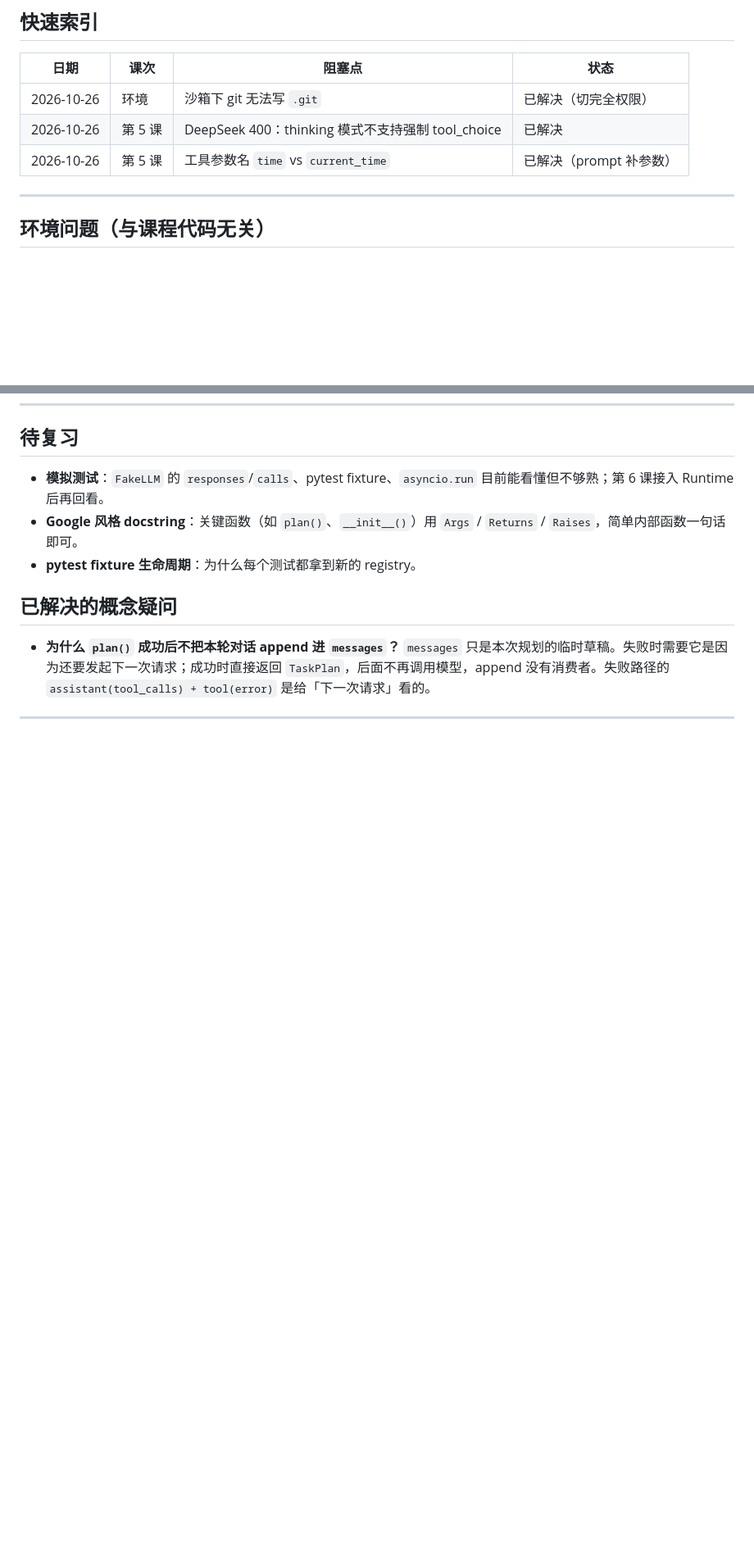
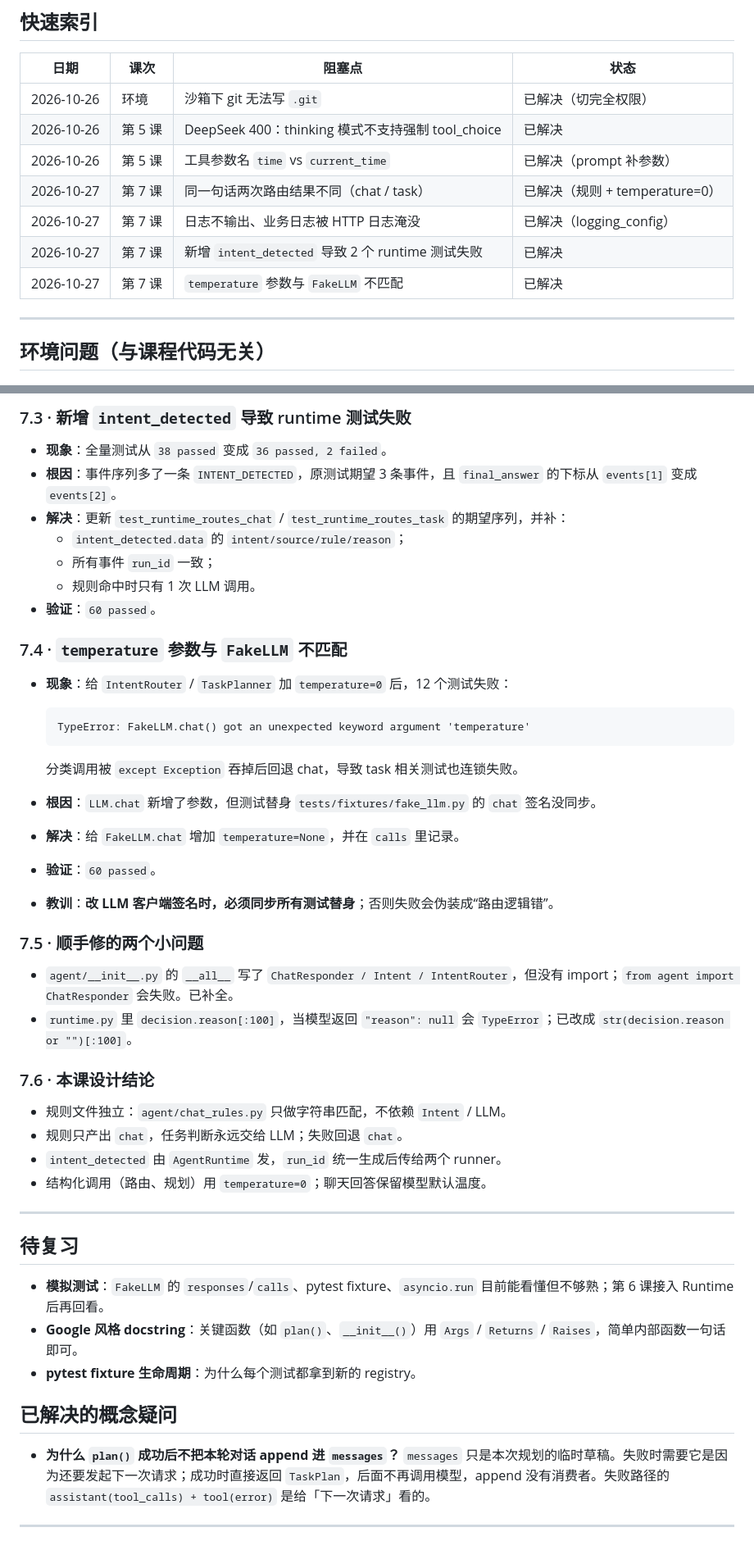
Before and after one commit to kaer45/agent-runtime, a Markdown page: docs/lessons/blockers.md, 2 parts joined by grey strips. Shown at 82% size. Rendered like a GitHub page; blank space fills up the shorter version.

````diff
--- a/docs/lessons/blockers.md
+++ b/docs/lessons/blockers.md
@@ -11,6 +11,10 @@
 | 2026-10-26 | 环境 | 沙箱下 git 无法写 `.git` | 已解决（切完全权限） |
 | 2026-10-26 | 第 5 课 | DeepSeek 400：thinking 模式不支持强制 tool_choice | 已解决 |
 | 2026-10-26 | 第 5 课 | 工具参数名 `time` vs `current_time` | 已解决（prompt 补参数） |
+| 2026-10-27 | 第 7 课 | 同一句话两次路由结果不同（chat / task） | 已解决（规则 + temperature=0） |
+| 2026-10-27 | 第 7 课 | 日志不输出、业务日志被 HTTP 日志淹没 | 已解决（logging_config） |
+| 2026-10-27 | 第 7 课 | 新增 `intent_detected` 导致 2 个 runtime 测试失败 | 已解决 |
+| 2026-10-27 | 第 7 课 | `temperature` 参数与 `FakeLLM` 不匹配 | 已解决 |
 
 ---
 
@@ -88,3 +156,42 @@
+### 7.3 · 新增 `intent_detected` 导致 runtime 测试失败
+
+- **现象**：全量测试从 `38 passed` 变成 `36 passed, 2 failed`。
+- **根因**：事件序列多了一条 `INTENT_DETECTED`，原测试期望 3 条事件，且 `final_answer` 的下标从 `events[1]` 变成 `events[2]`。
+- **解决**：更新 `test_runtime_routes_chat` / `test_runtime_routes_task` 的期望序列，并补：
+  - `intent_detected.data` 的 `intent/source/rule/reason`；
+  - 所有事件 `run_id` 一致；
+  - 规则命中时只有 1 次 LLM 调用。
+- **验证**：`60 passed`。
+
+### 7.4 · `temperature` 参数与 `FakeLLM` 不匹配
+
+- **现象**：给 `IntentRouter` / `TaskPlanner` 加 `temperature=0` 后，12 个测试失败：
+
+  ```text
+  TypeError: FakeLLM.chat() got an unexpected keyword argument 'temperature'
+  ```
+
+  分类调用被 `except Exception` 吞掉后回退 chat，导致 task 相关测试也连锁失败。
+
+- **根因**：`LLM.chat` 新增了参数，但测试替身 `tests/fixtures/fake_llm.py` 的 `chat` 签名没同步。
+- **解决**：给 `FakeLLM.chat` 增加 `temperature=None`，并在 `calls` 里记录。
+- **验证**：`60 passed`。
+- **教训**：**改 LLM 客户端签名时，必须同步所有测试替身**；否则失败会伪装成“路由逻辑错”。
+
+### 7.5 · 顺手修的两个小问题
+
+- `agent/__init__.py` 的 `__all__` 写了 `ChatResponder / Intent / IntentRouter`，但没有 import；`from agent import ChatResponder` 会失败。已补全。
+- `runtime.py` 里 `decision.reason[:100]`，当模型返回 `"reason": null` 会 `TypeError`；已改成 `str(decision.reason or "")[:100]`。
+
+### 7.6 · 本课设计结论
+
+- 规则文件独立：`agent/chat_rules.py` 只做字符串匹配，不依赖 `Intent` / LLM。
+- 规则只产出 `chat`，任务判断永远交给 LLM；失败回退 `chat`。
+- `intent_detected` 由 `AgentRuntime` 发，`run_id` 统一生成后传给两个 runner。
+- 结构化调用（路由、规划）用 `temperature=0`；聊天回答保留模型默认温度。
+
+---
+
 ## 待复习
 
 - **模拟测试**：`FakeLLM` 的 `responses`/`calls`、pytest fixture、`asyncio.run` 目前能看懂但不够熟；第 6 课接入 Runtime 后再回看。
````
Also changed, not shown: other parts of docs/lessons/blockers.md (+64 -0 lines), docs/lessons/README.md (+1 -1 lines), docs/lessons/lesson7.md (+11 -11 lines), static/images/第7节测试图.png (added), static/images/第7节测试图2.png (added).
